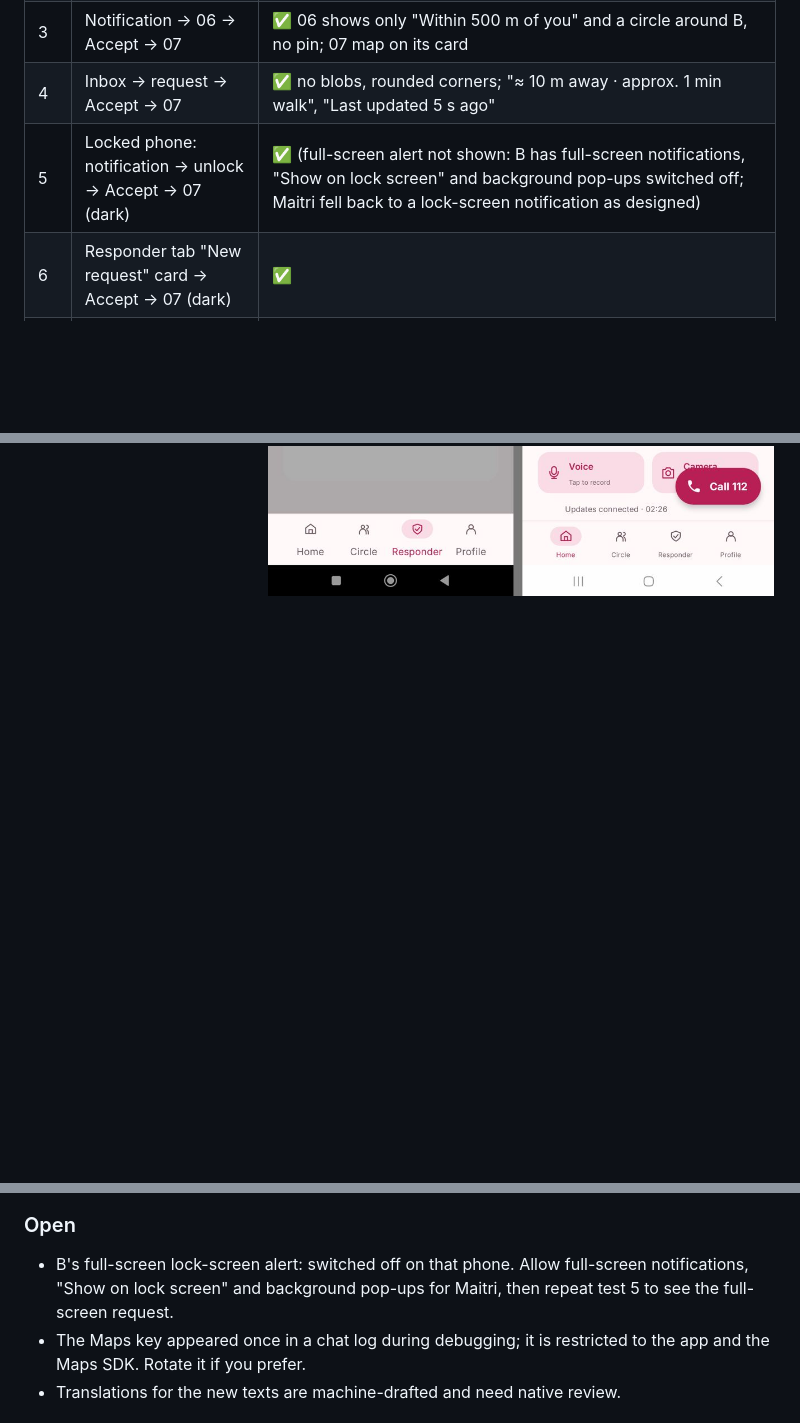
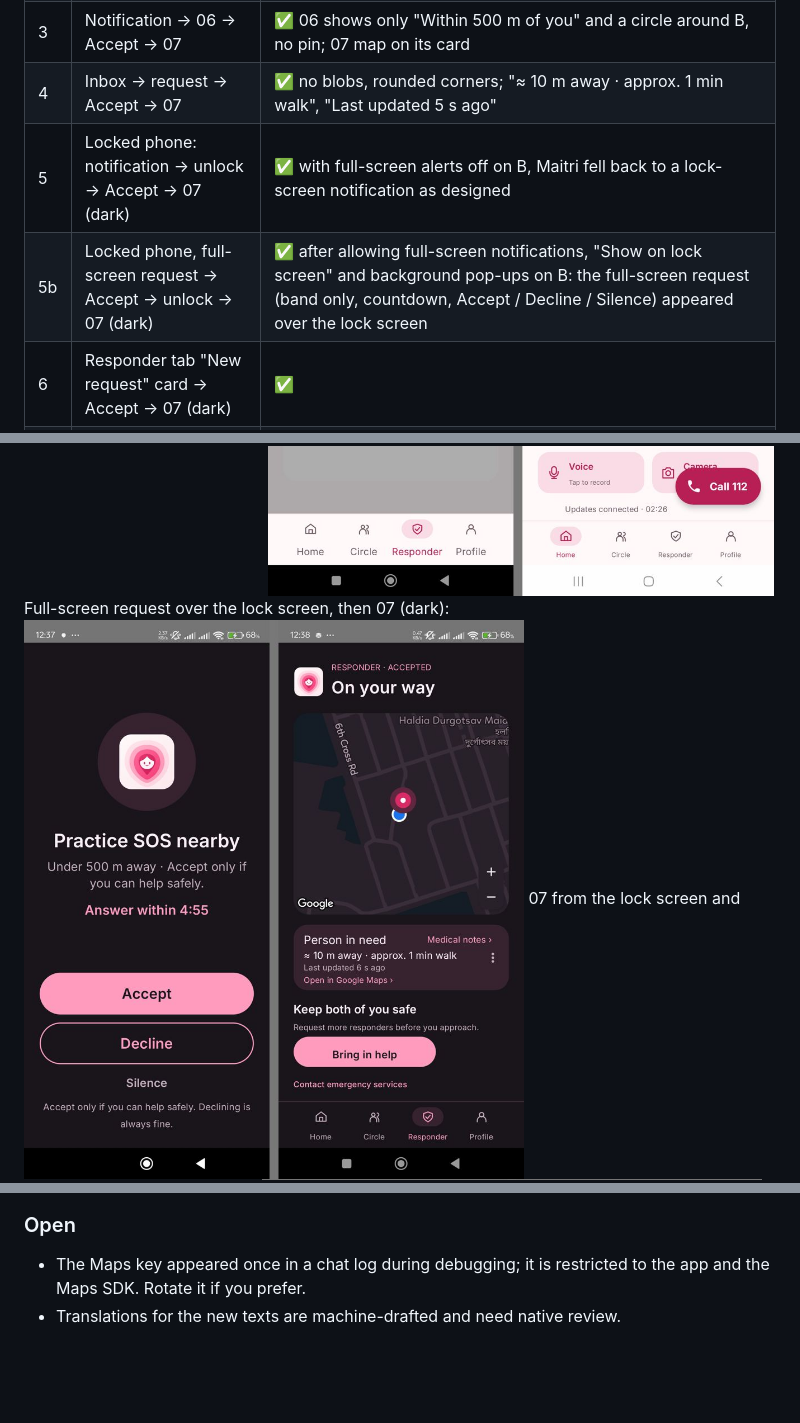
Before and after one commit to ayankrmondal2003-rgb/Saathi, a Markdown page: BETA_TEST_REPORT.md, 3 parts joined by grey strips. GitHub-like rendering; pictures changed too: docs/beta-test/rh-fullscreen-lockscreen-accept.jpg (added); blank space fills up the shorter version.

Commit message:
Beta test report: full-screen lock-screen request accepted on the Xiaomi
Co-Authored-By: Claude Opus 5.5 <noreply@anthropic.com>

```diff
--- a/BETA_TEST_REPORT.md
+++ b/BETA_TEST_REPORT.md
@@ -31,7 +31,8 @@ debugging (Security settings)" on), with screenshots over adb. "Before" = 0.9.4-
 | 2 | Before: screen 07 opened from the Inbox | ❌ grey/white blobs half outside the map card; raw coordinates on "Person in need" |
 | 3 | Notification → 06 → Accept → 07 | ✅ 06 shows only "Within 500 m of you" and a circle around B, no pin; 07 map on its card |
 | 4 | Inbox → request → Accept → 07 | ✅ no blobs, rounded corners; "≈ 10 m away · approx. 1 min walk", "Last updated 5 s ago" |
-| 5 | Locked phone: notification → unlock → Accept → 07 (dark) | ✅ (full-screen alert not shown: B has full-screen notifications, "Show on lock screen" and background pop-ups switched off; Maitri fell back to a lock-screen notification as designed) |
+| 5 | Locked phone: notification → unlock → Accept → 07 (dark) | ✅ with full-screen alerts off on B, Maitri fell back to a lock-screen notification as designed |
+| 5b | Locked phone, full-screen request → Accept → unlock → 07 (dark) | ✅ after allowing full-screen notifications, "Show on lock screen" and background pop-ups on B: the full-screen request (band only, countdown, Accept / Decline / Silence) appeared over the lock screen |
 | 6 | Responder tab "New request" card → Accept → 07 (dark) | ✅ |
 | 7 | App restart / history card → 07 | covered by `JourneyEntryPointsScreenshotTest` (all entry points, light/dark) |
 | 8 | A ends with the PIN while B is on 07 | ✅ green "Incident resolved. Thank you for helping", then the Responder tab (light and dark) |
@@ -66,6 +67,7 @@ debugging (Security settings)" on), with screenshots over adb. "Before" = 0.9.4-
 Before → after, Recent requests (B): ![](docs/beta-test/rh-recent-before-after.jpg)
 Before → after, screen 07 from the Inbox: ![](docs/beta-test/rh-07-inbox-before-after.jpg)
 Screen 06 area map (B) and screen 08 with a responder (A): ![](docs/beta-test/rh-06-08-after.jpg)
+Full-screen request over the lock screen, then 07 (dark): ![](docs/beta-test/rh-fullscreen-lockscreen-accept.jpg)
 07 from the lock screen and from the Responder tab (dark): ![](docs/beta-test/rh-07-lockscreen-tab-dark.jpg)
 End of SOS on B: 07 → banner → Responder tab (dark): ![](docs/beta-test/rh-banner-return-dark.jpg)
 Live update of the Recent requests card (dark): ![](docs/beta-test/rh-live-update-dark.jpg)
@@ -76,8 +78,6 @@ Screenshot test, 360 dp at 130 % text, light and dark: ![](docs/beta-test/rh-scr
 
 ### Open
 
-- B's full-screen lock-screen alert: switched off on that phone. Allow full-screen notifications, "Show on lock
-  screen" and background pop-ups for Maitri, then repeat test 5 to see the full-screen request.
 - The Maps key appeared once in a chat log during debugging; it is restricted to the app and the Maps SDK. Rotate it
   if you prefer.
 - Translations for the new texts are machine-drafted and need native review.
```
